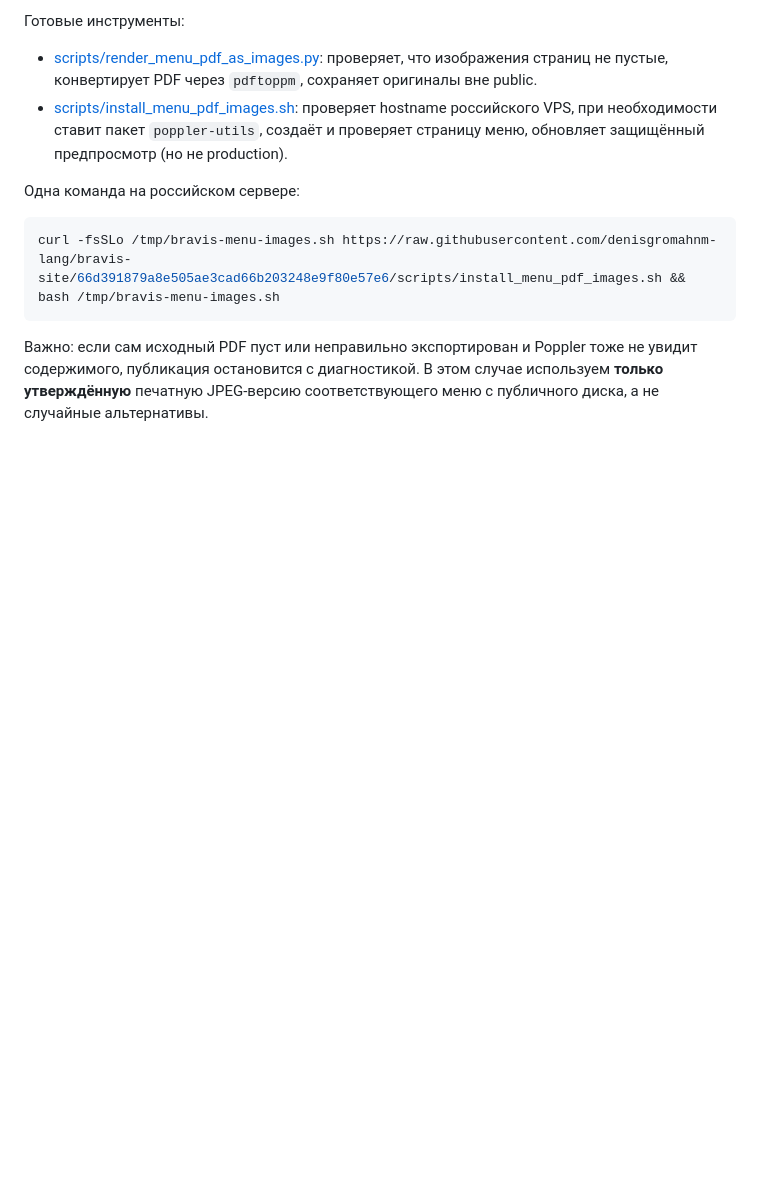
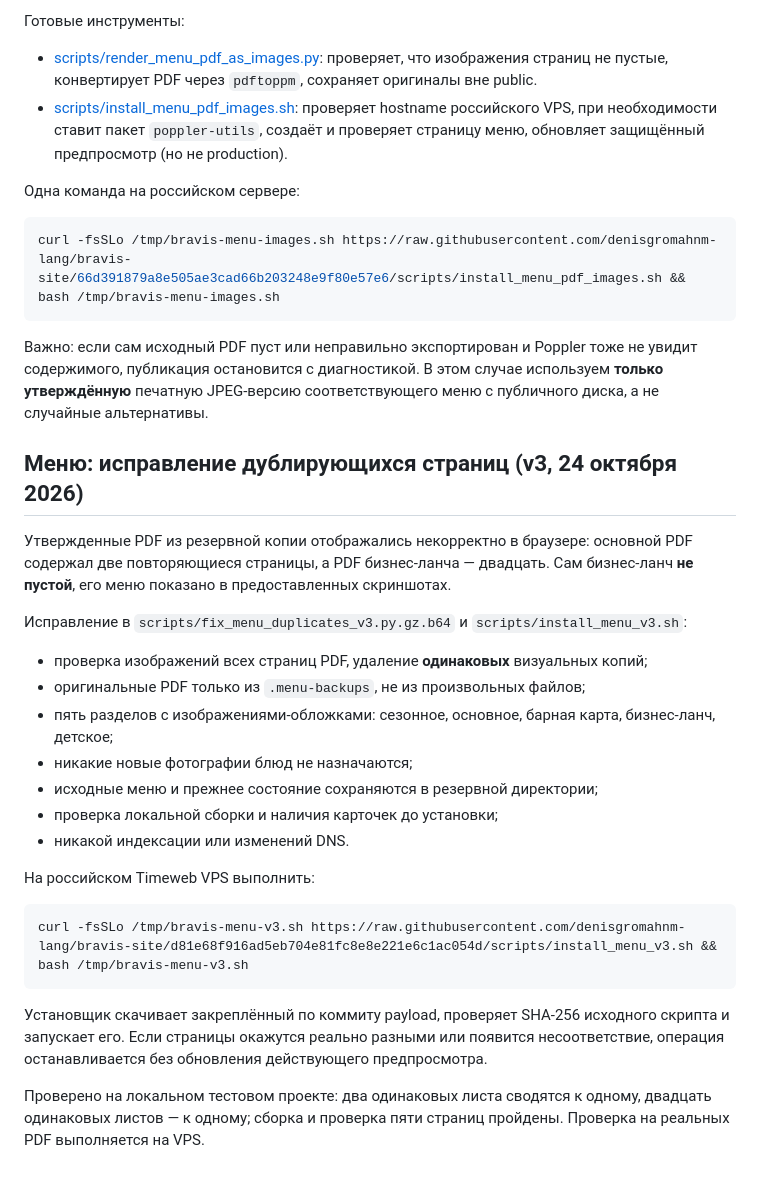
Before and after one commit to denisgromahnm-lang/bravis-site, a Markdown page: README.md, the part around the change. GitHub-like rendering; blank space fills up the shorter version.

Commit message:
Document BRAVIS five-category menu deduplication and backup-safe installer

````diff
--- a/README.md
+++ b/README.md
@@ -92,3 +92,27 @@ curl -fsSLo /tmp/bravis-menu-images.sh https://raw.githubusercontent.com/denisgr
 ```
 
 Важно: если сам исходный PDF пуст или неправильно экспортирован и Poppler тоже не увидит содержимого, публикация остановится с диагностикой. В этом случае используем **только утверждённую** печатную JPEG-версию соответствующего меню с публичного диска, а не случайные альтернативы.
+
+
+## Меню: исправление дублирующихся страниц (v3, 24 октября 2026)
+
+Утвержденные PDF из резервной копии отображались некорректно в браузере: основной PDF содержал две повторяющиеся страницы, а PDF бизнес-ланча — двадцать. Сам бизнес-ланч **не пустой**, его меню показано в предоставленных скриншотах.
+
+Исправление в `scripts/fix_menu_duplicates_v3.py.gz.b64` и `scripts/install_menu_v3.sh`:
+- проверка изображений всех страниц PDF, удаление **одинаковых** визуальных копий;
+- оригинальные PDF только из `.menu-backups`, не из произвольных файлов;
+- пять разделов с изображениями-обложками: сезонное, основное, барная карта, бизнес-ланч, детское;
+- никакие новые фотографии блюд не назначаются;
+- исходные меню и прежнее состояние сохраняются в резервной директории;
+- проверка локальной сборки и наличия карточек до установки;
+- никакой индексации или изменений DNS.
+
+На российском Timeweb VPS выполнить:
+
+```bash
+curl -fsSLo /tmp/bravis-menu-v3.sh https://raw.githubusercontent.com/denisgromahnm-lang/bravis-site/d81e68f916ad5eb704e81fc8e8e221e6c1ac054d/scripts/install_menu_v3.sh && bash /tmp/bravis-menu-v3.sh
+```
+
+Установщик скачивает закреплённый по коммиту payload, проверяет SHA-256 исходного скрипта и запускает его. Если страницы окажутся реально разными или появится несоответствие, операция останавливается без обновления действующего предпросмотра.
+
+Проверено на локальном тестовом проекте: два одинаковых листа сводятся к одному, двадцать одинаковых листов — к одному; сборка и проверка пяти страниц пройдены. Проверка на реальных PDF выполняется на VPS.
````
